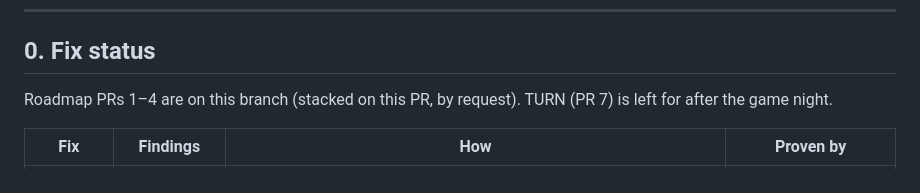
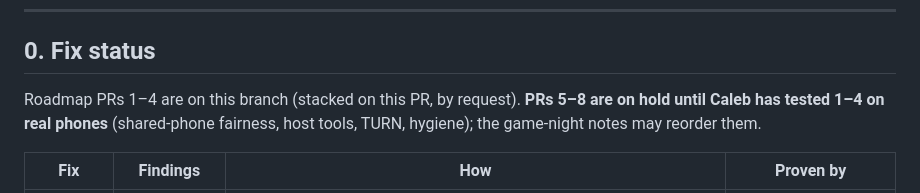
Before and after one commit to Claws02/CLAWGames, a Markdown page: docs/ONLINE_AUDIT_REPORT.md, the part around the change. Drawn GitHub-style.

Commit message:
Docs: roadmap PRs 5-8 wait until fixes 1-4 are tested on real phones
Co-Authored-By: Claude Opus 5.5 <noreply@anthropic.com>
Claude-Session: https://claude.ai/code/session_01G64rR58BfvpjNGvQyrjLCT

```diff
--- a/docs/ONLINE_AUDIT_REPORT.md
+++ b/docs/ONLINE_AUDIT_REPORT.md
@@ -36,8 +36,9 @@ architecture.
 
 ## 0. Fix status
 
-Roadmap PRs 1–4 are on this branch (stacked on this PR, by request). TURN (PR 7) is left
-for after the game night.
+Roadmap PRs 1–4 are on this branch (stacked on this PR, by request). **PRs 5–8 are on hold
+until Caleb has tested 1–4 on real phones** (shared-phone fairness, host tools, TURN,
+hygiene); the game-night notes may reorder them.
 
 | Fix | Findings | How | Proven by |
 |---|---|---|---|
```
Also changed, not shown: docs/STATUS.md (+2 -1 lines).
